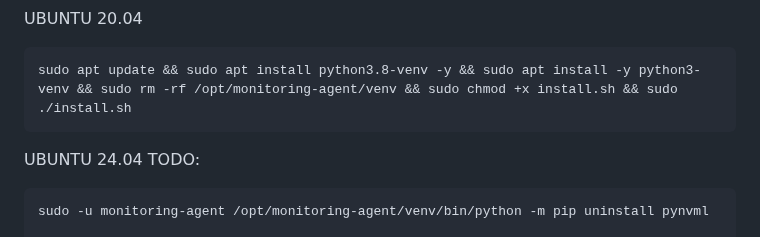
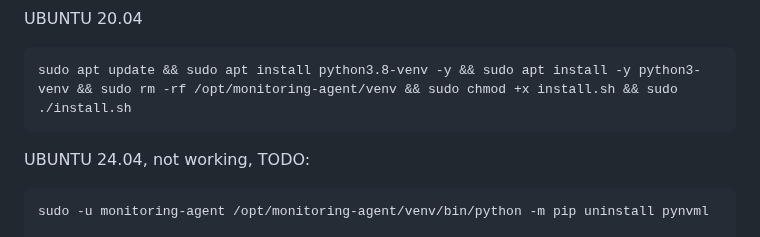
Before and after one commit to dawmro/GPU-Rig-Monitoring-Platform, a Markdown page: agent/README.md, the part around the change. Drawn GitHub-style.

````diff
--- a/agent/README.md
+++ b/agent/README.md
@@ -45,7 +45,7 @@ UBUNTU 20.04
 sudo apt update && sudo apt install python3.8-venv -y && sudo apt install -y python3-venv && sudo rm -rf /opt/monitoring-agent/venv && sudo chmod +x install.sh && sudo ./install.sh
 ```
 
-UBUNTU 24.04 TODO:
+UBUNTU 24.04, not working, TODO:
 ```
 sudo -u monitoring-agent /opt/monitoring-agent/venv/bin/python -m pip uninstall pynvml
 
````
